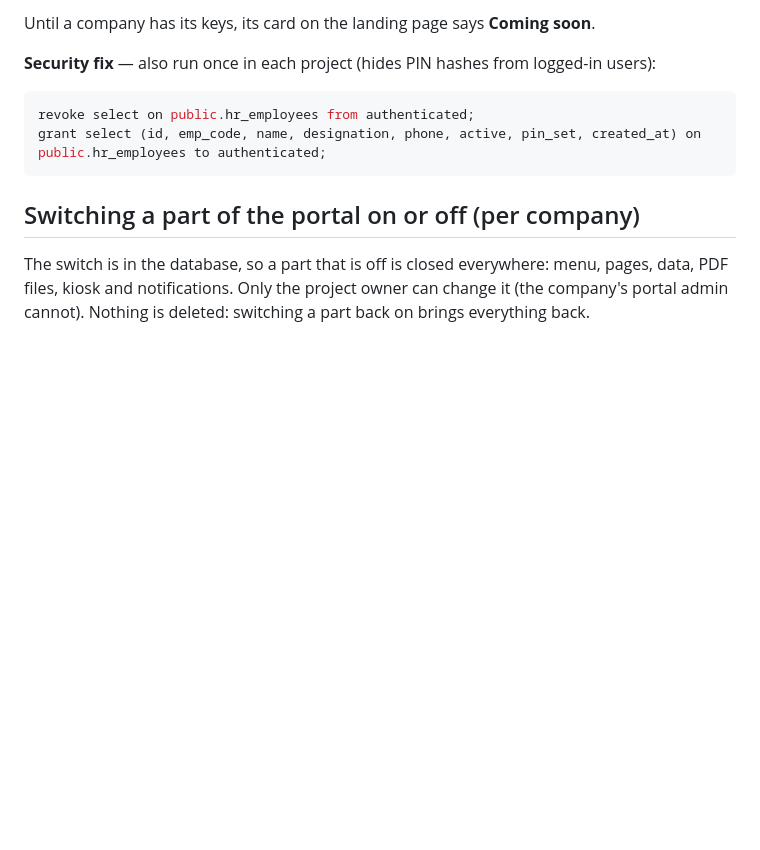
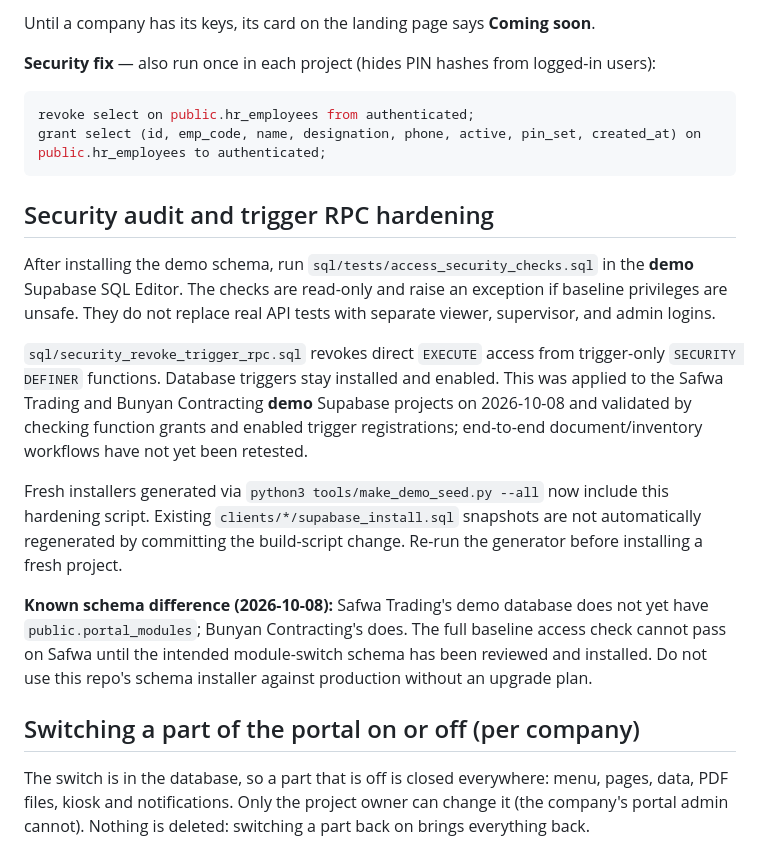
Before and after one commit to bsyedazeem-b/portal-demo, a Markdown page: README.md, the part around the change. Drawn GitHub-style; blank space fills up the shorter version.

Commit message:
docs: record demo security test and upgrade requirements

````diff
--- a/README.md
+++ b/README.md
@@ -64,6 +64,16 @@ revoke select on public.hr_employees from authenticated;
 grant select (id, emp_code, name, designation, phone, active, pin_set, created_at) on public.hr_employees to authenticated;
 ```
 
+## Security audit and trigger RPC hardening
+
+After installing the demo schema, run `sql/tests/access_security_checks.sql` in the **demo** Supabase SQL Editor. The checks are read-only and raise an exception if baseline privileges are unsafe. They do not replace real API tests with separate viewer, supervisor, and admin logins.
+
+`sql/security_revoke_trigger_rpc.sql` revokes direct `EXECUTE` access from trigger-only `SECURITY DEFINER` functions. Database triggers stay installed and enabled. This was applied to the Safwa Trading and Bunyan Contracting **demo** Supabase projects on 2026-10-08 and validated by checking function grants and enabled trigger registrations; end-to-end document/inventory workflows have not yet been retested.
+
+Fresh installers generated via `python3 tools/make_demo_seed.py --all` now include this hardening script. Existing `clients/*/supabase_install.sql` snapshots are not automatically regenerated by committing the build-script change. Re-run the generator before installing a fresh project.
+
+**Known schema difference (2026-10-08):** Safwa Trading's demo database does not yet have `public.portal_modules`; Bunyan Contracting's does. The full baseline access check cannot pass on Safwa until the intended module-switch schema has been reviewed and installed. Do not use this repo's schema installer against production without an upgrade plan.
+
 ## Switching a part of the portal on or off (per company)
 
 The switch is in the database, so a part that is off is closed everywhere: menu, pages, data, PDF files,
````
